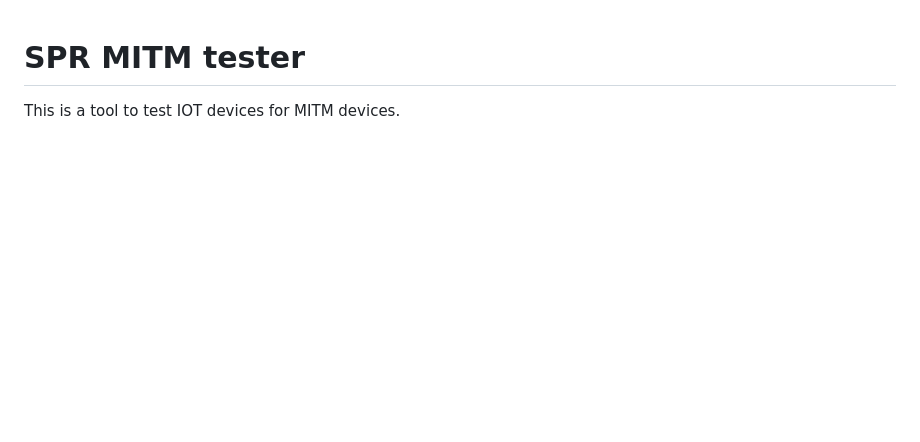
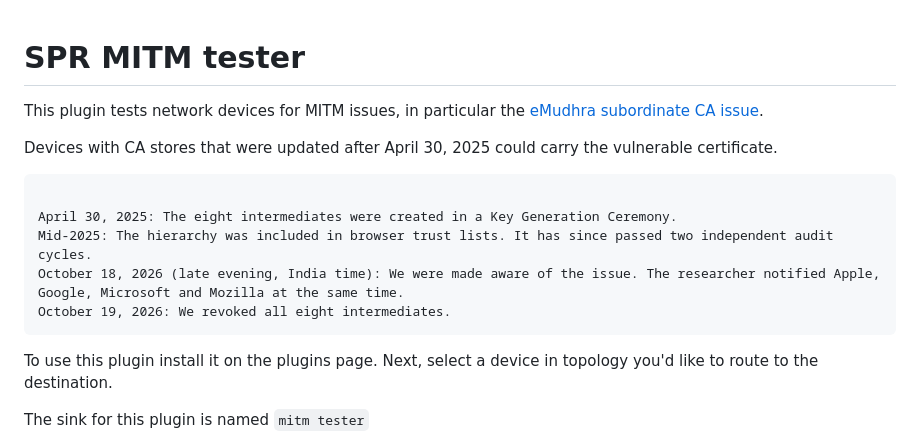
Before and after one commit to spr-networks/spr-mitm-tester, a Markdown page: README.md, the part around one of its changes. GitHub-like rendering; blank space fills up the shorter version.

````diff
--- a/README.md
+++ b/README.md
@@ -1,3 +1,17 @@
 # SPR MITM tester
 
-This is a tool to test IOT devices for MITM devices.
+This plugin tests network devices for MITM issues, in particular the [eMudhra subordinate CA issue](https://emudhra.com/en/post/certificate-security-incident).
+
+Devices with CA stores that were updated after April 30, 2025 could carry the vulnerable certificate.
+```The key sequence of events:
+
+April 30, 2025: The eight intermediates were created in a Key Generation Ceremony.
+Mid-2025: The hierarchy was included in browser trust lists. It has since passed two independent audit cycles.
+October 18, 2026 (late evening, India time): We were made aware of the issue. The researcher notified Apple, Google, Microsoft and Mozilla at the same time.
+October 19, 2026: We revoked all eight intermediates.
+```
+
+To use this plugin install it on the plugins page. Next, select a device in topology you'd like to route to the destination.
+
+The sink for this plugin is named `mitm tester`
+
````
Also changed, not shown: other parts of README.md (+9 -0 lines).
